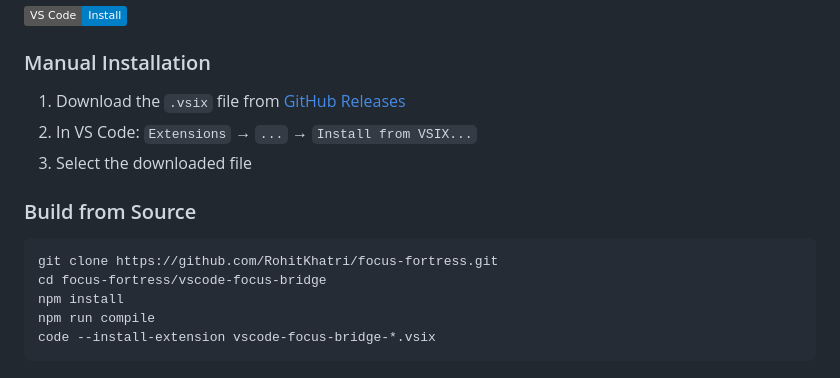
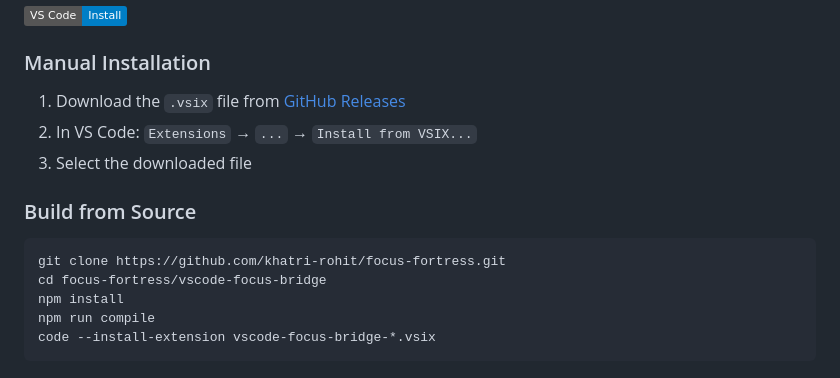
Before and after one commit to khatri-rohit/focus-fortress, a Markdown page: vscode-focus-bridge/README.md, the part around one of its changes. Rendered like a GitHub page; badges without logos.

````diff
--- a/vscode-focus-bridge/README.md
+++ b/vscode-focus-bridge/README.md
@@ -27,7 +27,7 @@ A VS Code extension that runs a local WebSocket server to broadcast your coding
 ### Build from Source
 
 ```bash
-git clone https://github.com/RohitKhatri/focus-fortress.git
+git clone https://github.com/khatri-rohit/focus-fortress.git
 cd focus-fortress/vscode-focus-bridge
 npm install
 npm run compile
````
Also changed, not shown: other parts of vscode-focus-bridge/README.md (+4 -4 lines), README.md (+11 -9 lines).
